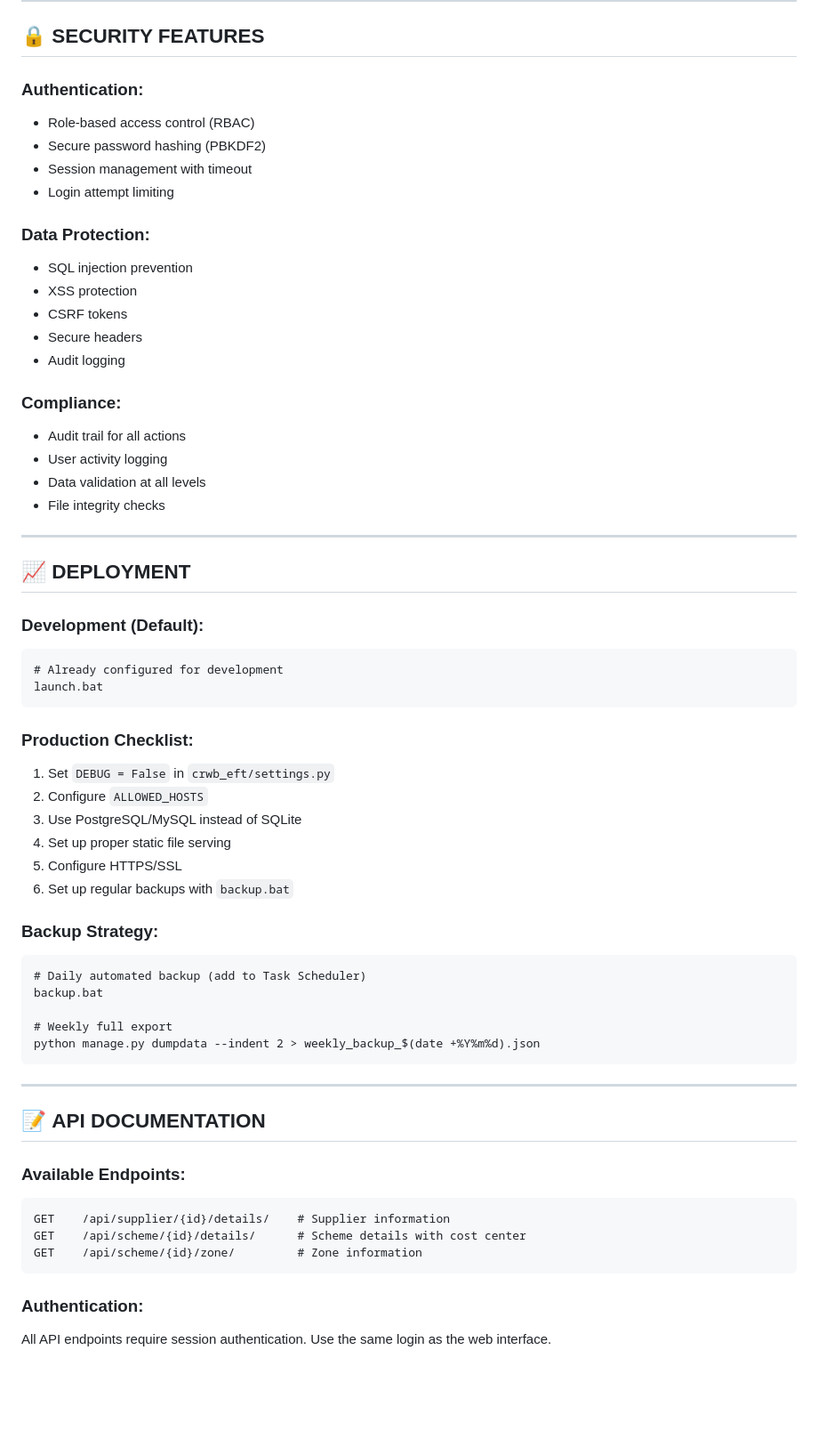
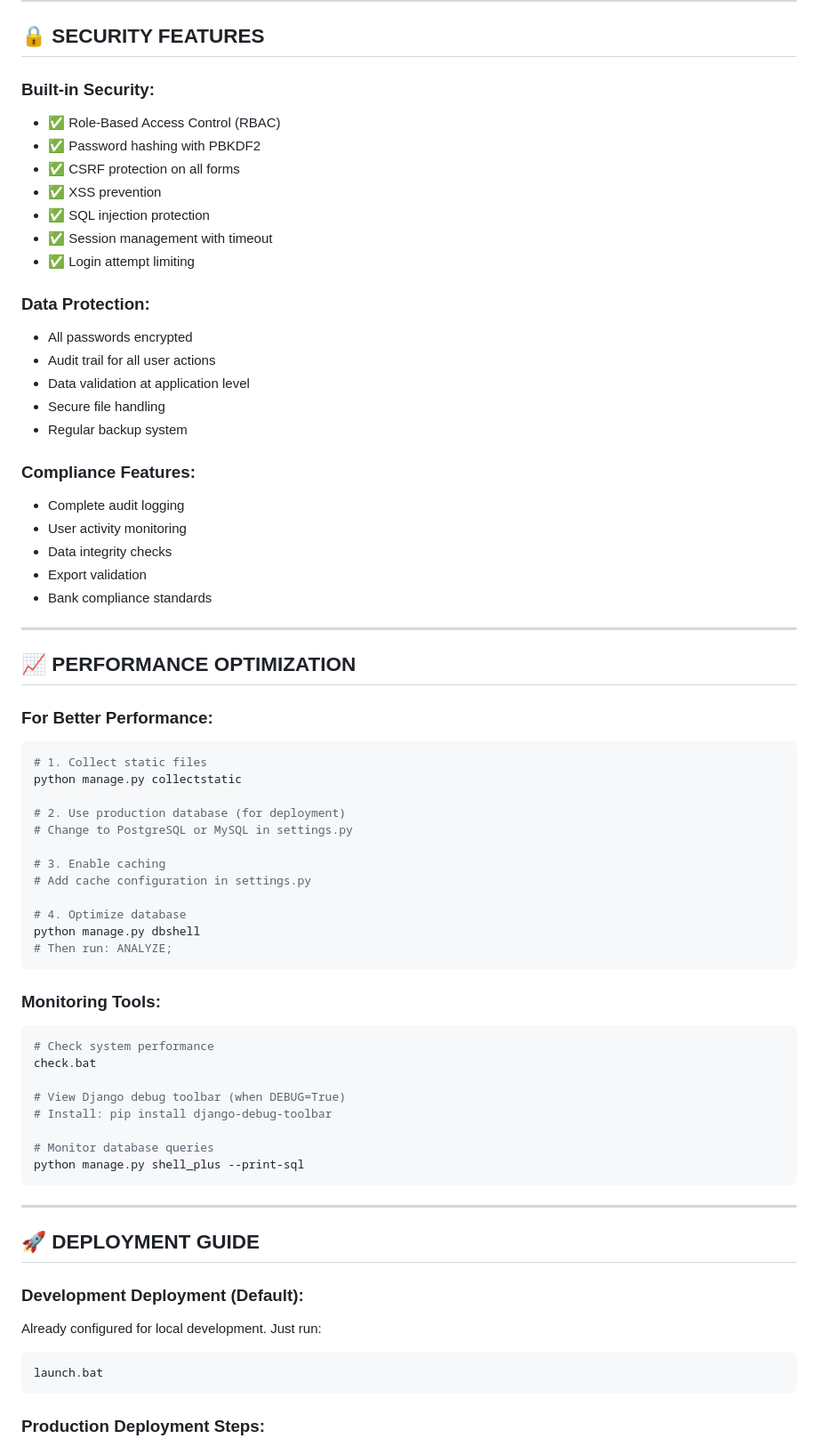
Before and after one commit to wonderrful003/CRWB-EFT-System-v1.0, a Markdown page: README.md, the part around one of its changes. Shown at 89% size. GitHub-like rendering; blank space fills up the shorter version.

````diff
--- a/README.md
+++ b/README.md
@@ -270,63 +303,71 @@ python manage.py dbshell
 
 ## 🔒 **SECURITY FEATURES**
 
-### **Authentication:**
-- Role-based access control (RBAC)
-- Secure password hashing (PBKDF2)
-- Session management with timeout
-- Login attempt limiting
+### **Built-in Security:**
+- ✅ Role-Based Access Control (RBAC)
+- ✅ Password hashing with PBKDF2
+- ✅ CSRF protection on all forms
+- ✅ XSS prevention
+- ✅ SQL injection protection
+- ✅ Session management with timeout
+- ✅ Login attempt limiting
 
 ### **Data Protection:**
-- SQL injection prevention
-- XSS protection
-- CSRF tokens
-- Secure headers
-- Audit logging
+- All passwords encrypted
+- Audit trail for all user actions
+- Data validation at application level
+- Secure file handling
+- Regular backup system
 
-### **Compliance:**
-- Audit trail for all actions
-- User activity logging
-- Data validation at all levels
-- File integrity checks
+### **Compliance Features:**
+- Complete audit logging
+- User activity monitoring
+- Data integrity checks
+- Export validation
+- Bank compliance standards
 
 ---
 
-## 📈 **DEPLOYMENT**
+## 📈 **PERFORMANCE OPTIMIZATION**
 
-### **Development (Default):**
-```cmd
-# Already configured for development
-launch.bat
+### **For Better Performance:**
+
+```bash
+# 1. Collect static files
+python manage.py collectstatic
+
+# 2. Use production database (for deployment)
+# Change to PostgreSQL or MySQL in settings.py
+
+# 3. Enable caching
+# Add cache configuration in settings.py
+
+# 4. Optimize database
+python manage.py dbshell
+# Then run: ANALYZE;
 ```
 
-### **Production Checklist:**
-1. Set `DEBUG = False` in `crwb_eft/settings.py`
-2. Configure `ALLOWED_HOSTS`
-3. Use PostgreSQL/MySQL instead of SQLite
-4. Set up proper static file serving
-5. Configure HTTPS/SSL
-6. Set up regular backups with `backup.bat`
+### **Monitoring Tools:**
+```bash
+# Check system performance
+check.bat
 
-### **Backup Strategy:**
-```cmd
-# Daily automated backup (add to Task Scheduler)
-backup.bat
+# View Django debug toolbar (when DEBUG=True)
+# Install: pip install django-debug-toolbar
 
-# Weekly full export
-python manage.py dumpdata --indent 2 > weekly_backup_$(date +%Y%m%d).json
+# Monitor database queries
+python manage.py shell_plus --print-sql
 ```
 
 ---
 
-## 📝 **API DOCUMENTATION**
+## 🚀 **DEPLOYMENT GUIDE**
 
-### **Available Endpoints:**
-```
-GET    /api/supplier/{id}/details/    # Supplier information
-GET    /api/scheme/{id}/details/      # Scheme details with cost center
-GET    /api/scheme/{id}/zone/         # Zone information
+### **Development Deployment (Default):**
+Already configured for local development. Just run:
+```cmd
+launch.bat
 ```
 
-### **Authentication:**
-All API endpoints require session authentication. Use the same login as the web interface.
+### **Production Deployment Steps:**
 
````
Also changed, not shown: other parts of README.md (+397 -234 lines).
